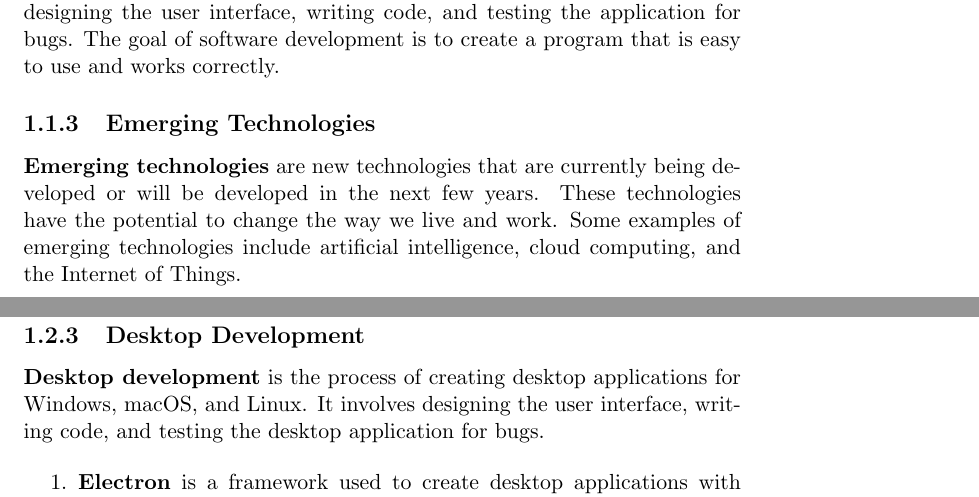
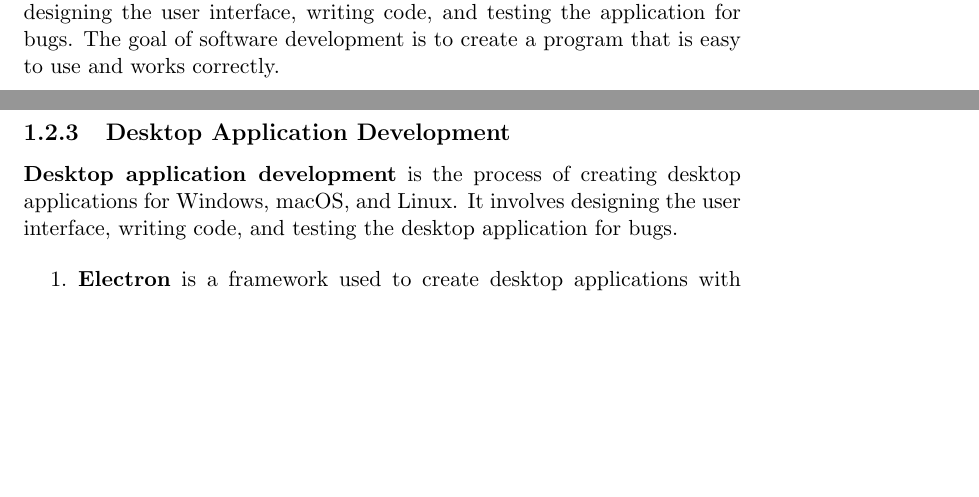
Before and after one commit to SorSU-Classroom/CS-321-Applications-Development-and-Emerging-Technologies, a LaTeX book (Module/Applications Development and Emerging Technologies.tex): two parts of pages 7 and 12 of 22 before the commit and two parts of pages 7 and 11 of 21 after it, joined at a grey line, cut so that both start at the same text, the shorter picture padded with empty space. Compiled offline with pdfLaTeX; a LaTeX package or settings file that is missing is left out.

Commit message:
refactor: update terminology for application development sections

```diff
--- a/Module/Applications Development and Emerging Technologies.tex
+++ b/Module/Applications Development and Emerging Technologies.tex
@@ -125,14 +125,6 @@ It includes designing the user interface, writing code, and testing
 the application for bugs. The goal of software development is to
 create a program that is easy to use and works correctly.
 
-\subsection{Emerging Technologies}
-
-\textbf{Emerging technologies} are new technologies that are currently
-being developed or will be developed in the next few years. These
-technologies have the potential to change the way we live and work.
-Some examples of emerging technologies include artificial intelligence,
-cloud computing, and the Internet of Things.
-
 \subsection{Application Development}
 
 \textbf{Application development} is the process of planning, designing,
@@ -413,9 +405,9 @@ are also used in iOS development to create mobile applications for Apple
 devices. React Native and Flutter in particular are used to build
 cross-platform mobile applications for both Android and iOS devices.
 
-\subsection{Desktop Development}
+\subsection{Desktop Application Development}
 
-\textbf{Desktop development} is the process of creating desktop
+\textbf{Desktop application development} is the process of creating desktop
 applications for Windows, macOS, and Linux. It involves designing the
 user interface, writing code, and testing the desktop application for
 bugs.
```
Also changed, not shown: Module/Applications Development and Emerging Technologies.pdf, Module/Applications Development and Emerging Technologies.tex (8 more changed lines), 7 other files.
